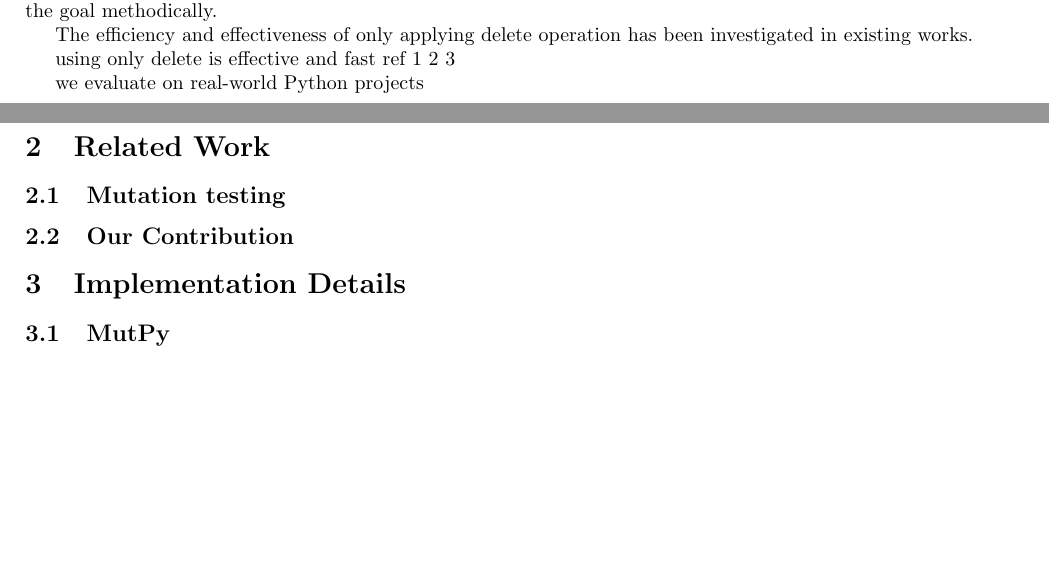
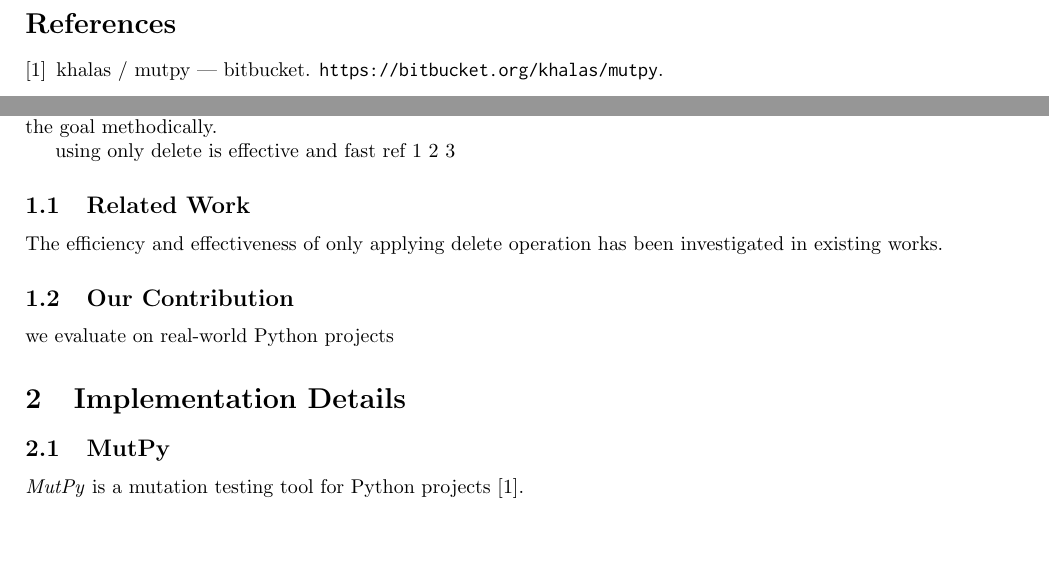
Before and after one commit to xhacker/empirical-sdl-evaluation, a LaTeX document (report.tex): two parts of pages 1 and 2 of 2 before the commit and two parts of pages 1 and 2 of 3 after it, joined at a grey line, cut at the place of the change, the shorter picture padded with empty space. Compiled offline with pdfLaTeX.

Commit message:
Use separate bib file

```diff
--- a/report.tex
+++ b/report.tex
@@ -27,11 +27,10 @@
 % This incorporates the new bibliography into the report
 % If you haven't changed sources, just use pdflatex report.tex once, it'll be fine.
 
-\begin{filecontents*}{\jobname.bib}
-\end{filecontents*}
+\begin{document}
+
 \bibliographystyle{unsrt}
-
-\begin{document}
+\bibliography{references}
 
 \maketitle
 \tableofcontents
@@ -42,21 +41,21 @@ Many open-source libraries use test coverage as a measurement of test suite qual
 
 To get deeper knowledge of the flaws, running test set against slightly modified versions of programs is one approach\cite{}. This technique is called \emph{mutation testing}. A quality measure, \emph{mutation adequacy score}, is used to assess. The mutants are generated from operations such as insert and delete. However, generating and testing a vast amount of mutants can be slow, therefore the efficiency of each operation should be analyzed to approximate the goal methodically.
 
+using only delete is effective and fast ref 1 2 3
+
+\subsection{Related Work}
+
 The efficiency and effectiveness of only applying delete operation has been investigated in existing works.
 
-using only delete is effective and fast ref 1 2 3
+\subsection{Our Contribution}
 
 we evaluate on real-world Python projects
-
-\section{Related Work}
-
-\subsection{Mutation testing}
-
-\subsection{Our Contribution}
 
 \section{Implementation Details}
 
 \subsection{MutPy}
+
+\emph{MutPy} is a mutation testing tool for Python projects \cite{mutpy}.
 
 \subsection{Statement Deletion Mutation Operator}
 
```
Also changed, not shown: references.bib (added, +4 -0 lines).
